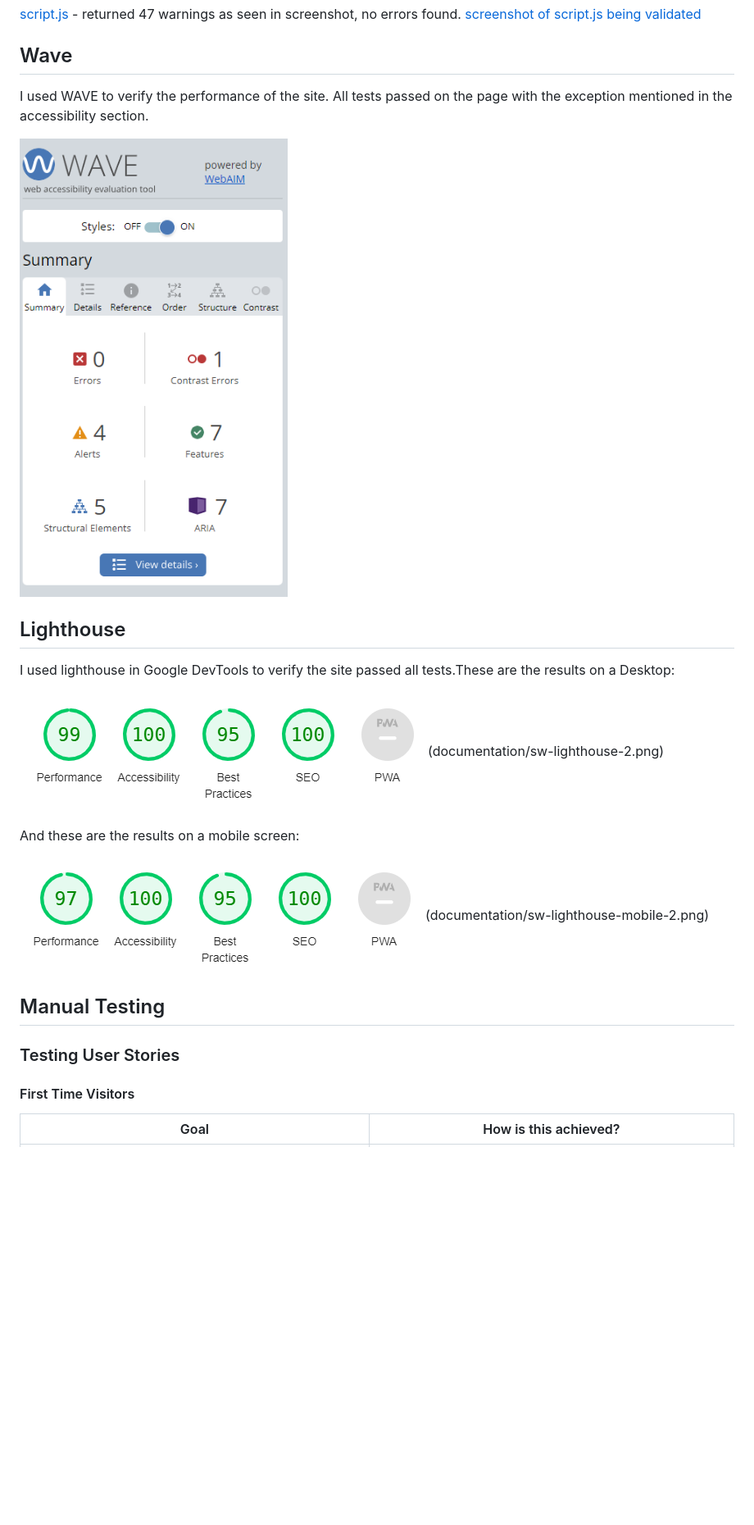
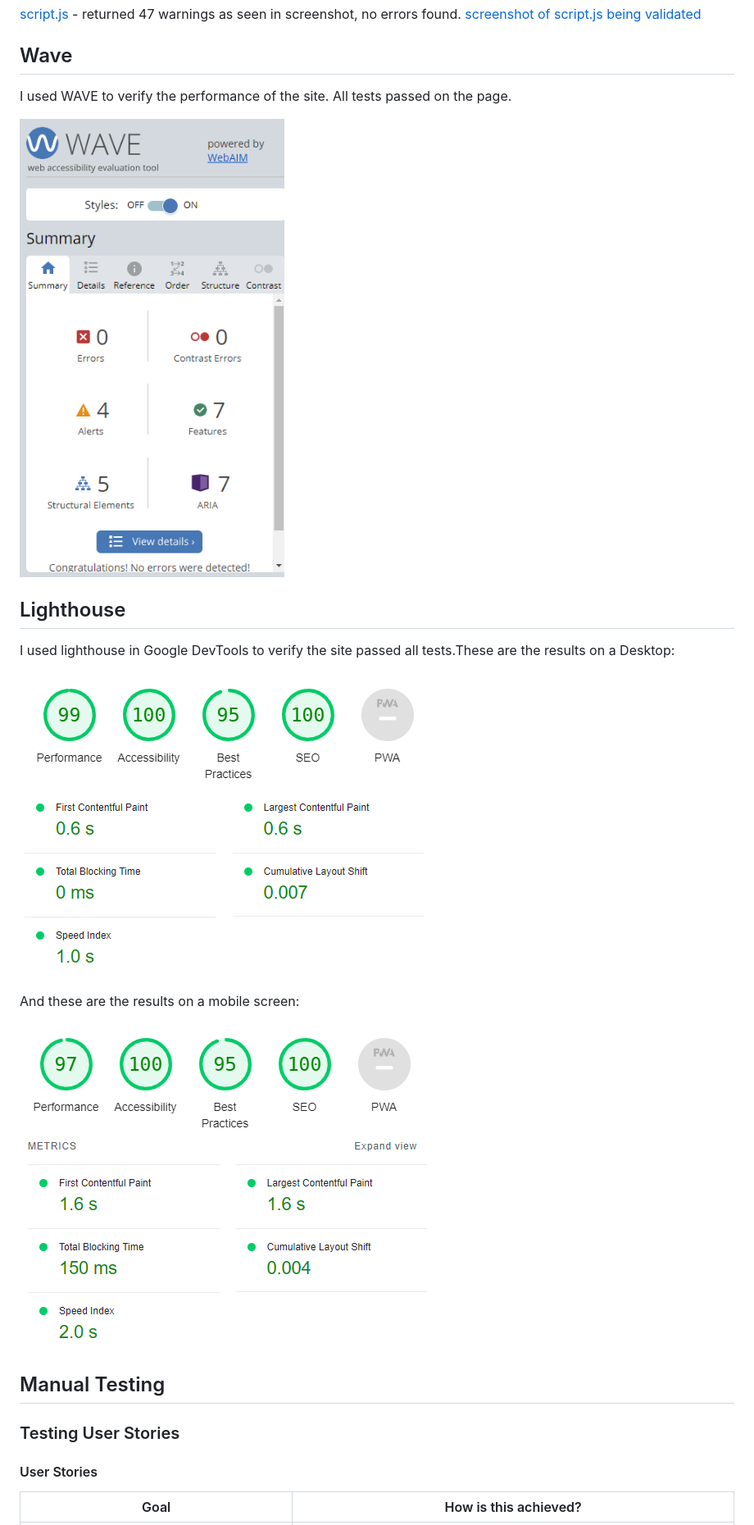
Before and after one commit to JonathanDussot/star-wars-quiz, a Markdown page: TESTING.md, the part around the change printed below. Shown: that part at 82% size. GitHub-like rendering; pictures changed too: documentation/sw-wave-screenshot.png; blank space fills up the shorter version.

Commit message:
Add testing section to TESTING.md

```diff
--- a/TESTING.md
+++ b/TESTING.md
@@ -42,7 +42,7 @@ I used JSHint to validate the JavaScript code from my page. Results can be seen
 
 ## Wave
 
-I used WAVE to verify the performance of the site. All tests passed on the page with the exception mentioned in the accessibility section.
+I used WAVE to verify the performance of the site. All tests passed on the page.
 
 ![screenshot of performance on WAVE](documentation/sw-wave-screenshot.png)
 
@@ -50,17 +50,19 @@ I used WAVE to verify the performance of the site. All tests passed on the page
 
 I used lighthouse in Google DevTools to verify the site passed all tests.These are the results on a Desktop:
 
-![screenshot of performance on Lighthouse for desktop](documentation/sw-lighthouse-1.png)(documentation/sw-lighthouse-2.png)
+![screenshot of performance on Lighthouse for desktop](documentation/sw-lighthouse-1.png)
+![more details](documentation/sw-lighthouse-2.png)
 
 And these are the results on a mobile screen:
 
-![screenshot of performance on Lighthouse for mobile](documentation/sw-lighthouse-mobile-1.png)(documentation/sw-lighthouse-mobile-2.png)
+![screenshot of performance on Lighthouse for mobile](documentation/sw-lighthouse-mobile-1.png)
+![more details](documentation/sw-lighthouse-mobile-2.png)
 
 ## Manual Testing
 
 ### Testing User Stories
 
-#### First Time Visitors
+#### User Stories
 
 | Goal | How is this achieved? |
 |---|---|
```
Also changed, not shown: other parts of TESTING.md (+26 -32 lines), README.md (+2 -2 lines), 1 other file.
